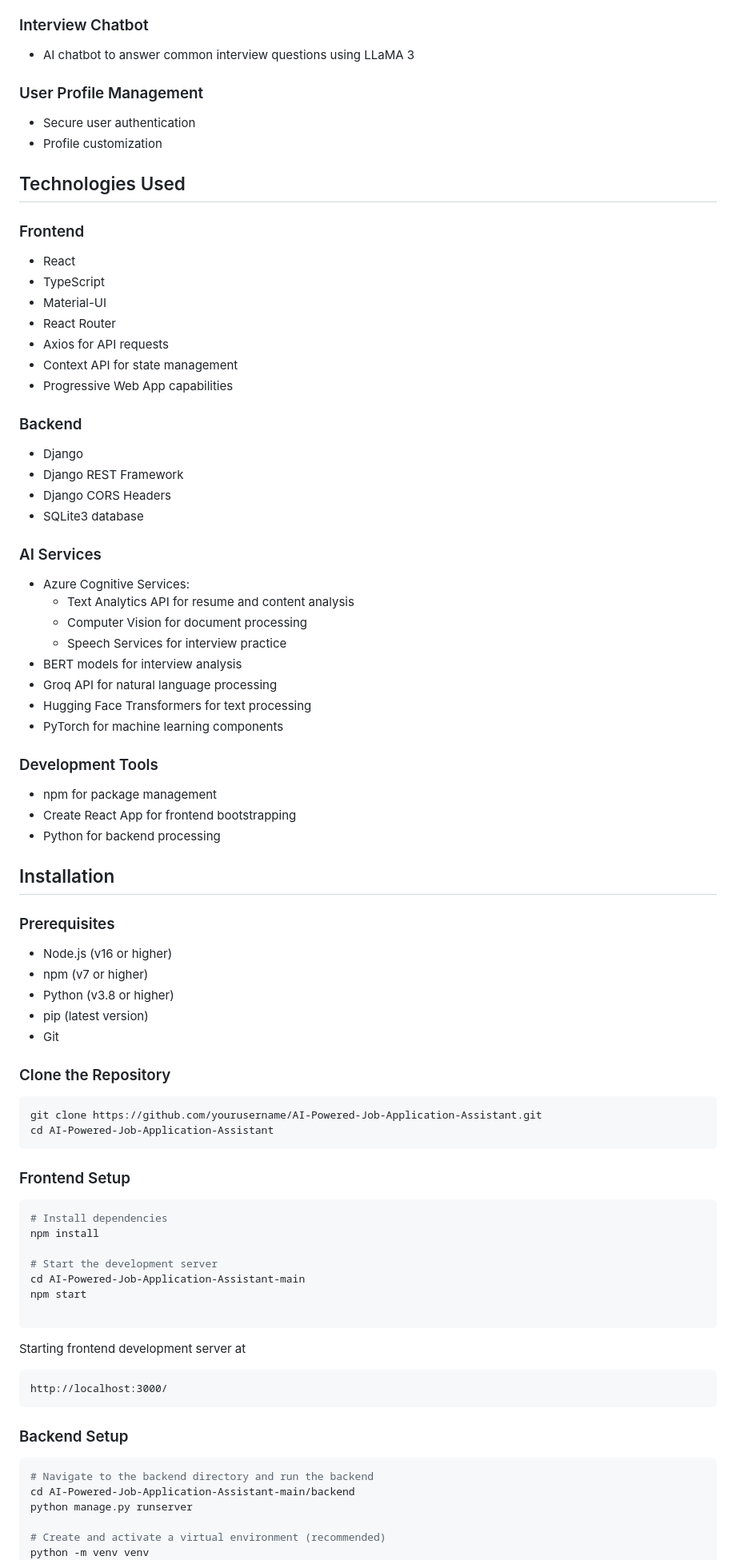
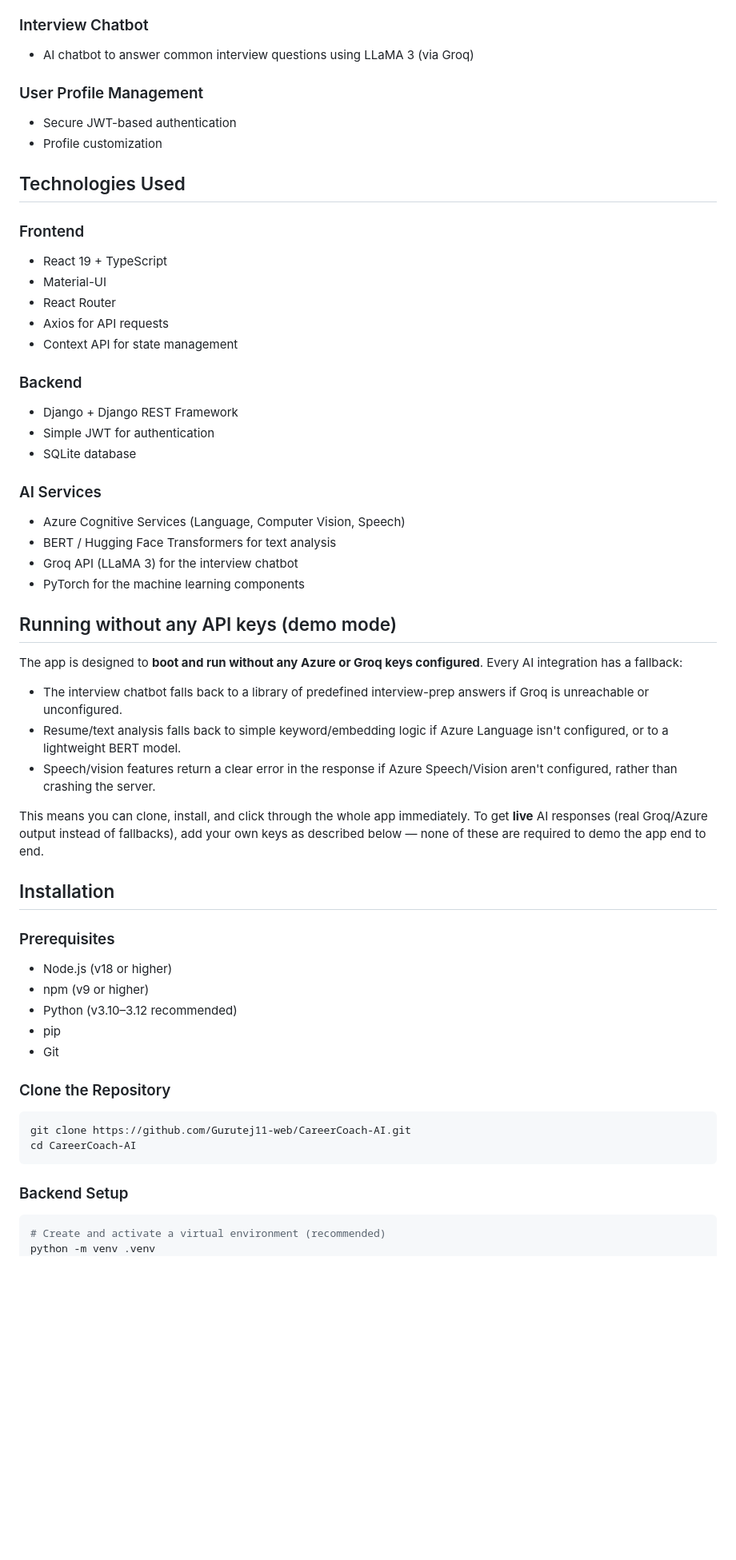
Before and after one commit to Gurutej11-web/CareerCoach-AI, a Markdown page: README.md, the part around one of its changes. Shown at 80% size. GitHub-like rendering; blank space fills up the shorter version.

Commit message:
Rewrite README: correct branding, fix broken setup order, document demo mode without API keys, remove stale fake admin credentials

````diff
--- a/README.md
+++ b/README.md
@@ -31,80 +25,58 @@ The AI-Powered Job Application Assistant is a comprehensive tool designed to hel
 - Industry-specific interview question banks
 
 ### Interview Chatbot
-- AI chatbot to answer common interview questions using LLaMA 3
+- AI chatbot to answer common interview questions using LLaMA 3 (via Groq)
 
 ### User Profile Management
-- Secure user authentication
+- Secure JWT-based authentication
 - Profile customization
 
 ## Technologies Used
 
 ### Frontend
-- React
-- TypeScript
+- React 19 + TypeScript
 - Material-UI
 - React Router
 - Axios for API requests
 - Context API for state management
-- Progressive Web App capabilities
 
 ### Backend
-- Django
-- Django REST Framework
-- Django CORS Headers
-- SQLite3 database
+- Django + Django REST Framework
+- Simple JWT for authentication
+- SQLite database
 
 ### AI Services
-- Azure Cognitive Services:
-  - Text Analytics API for resume and content analysis
-  - Computer Vision for document processing
-  - Speech Services for interview practice
-- BERT models for interview analysis
-- Groq API for natural language processing
-- Hugging Face Transformers for text processing
-- PyTorch for machine learning components
+- Azure Cognitive Services (Language, Computer Vision, Speech)
+- BERT / Hugging Face Transformers for text analysis
+- Groq API (LLaMA 3) for the interview chatbot
+- PyTorch for the machine learning components
 
-### Development Tools
-- npm for package management
-- Create React App for frontend bootstrapping
-- Python for backend processing
+## Running without any API keys (demo mode)
+
+The app is designed to **boot and run without any Azure or Groq keys configured**. Every AI integration has a fallback:
+- The interview chatbot falls back to a library of predefined interview-prep answers if Groq is unreachable or unconfigured.
+- Resume/text analysis falls back to simple keyword/embedding logic if Azure Language isn't configured, or to a lightweight BERT model.
+- Speech/vision features return a clear error in the response if Azure Speech/Vision aren't configured, rather than crashing the server.
+
+This means you can clone, install, and click through the whole app immediately. To get **live** AI responses (real Groq/Azure output instead of fallbacks), add your own keys as described below — none of these are required to demo the app end to end.
 
 ## Installation
 
 ### Prerequisites
-- Node.js (v16 or higher)
-- npm (v7 or higher)
-- Python (v3.8 or higher)
-- pip (latest version)
+- Node.js (v18 or higher)
+- npm (v9 or higher)
+- Python (v3.10–3.12 recommended)
+- pip
 - Git
 
 ### Clone the Repository
 ```bash
-git clone https://github.com/yourusername/AI-Powered-Job-Application-Assistant.git
-cd AI-Powered-Job-Application-Assistant
-```
-
-### Frontend Setup
-```bash
-# Install dependencies
-npm install
-
-# Start the development server
-cd AI-Powered-Job-Application-Assistant-main
-npm start
-
-```
-Starting frontend development server at
-```
-http://localhost:3000/
+git clone https://github.com/Gurutej11-web/CareerCoach-AI.git
+cd CareerCoach-AI
 ```
 
 ### Backend Setup
 ```bash
-# Navigate to the backend directory and run the backend
-cd AI-Powered-Job-Application-Assistant-main/backend
-python manage.py runserver
-
 # Create and activate a virtual environment (recommended)
-python -m venv venv
+python -m venv .venv
 # On Windows
````
Also changed, not shown: other parts of README.md (+35 -43 lines).
